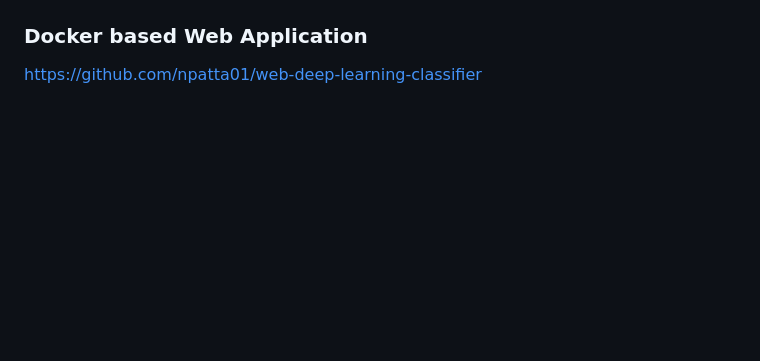
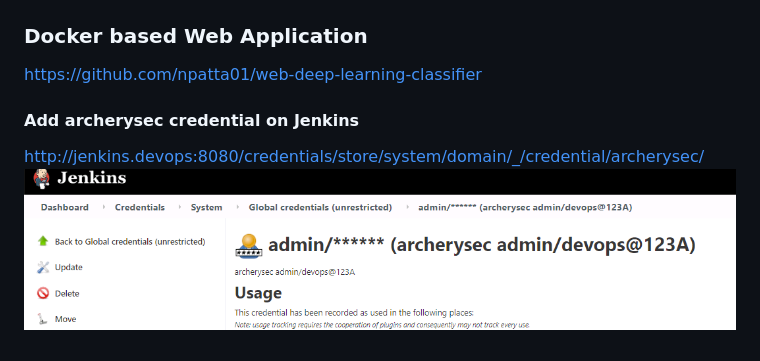
Before and after one commit to amolnaik4/DevSecOps, a Markdown page: README.md, the part around the change. Drawn GitHub-style; pictures changed too: assets/jenkins-archerysec.png (added); blank space fills up the shorter version.

```diff
--- a/README.md
+++ b/README.md
@@ -45,3 +45,7 @@ https://github.com/npatta01/web-deep-learning-classifier
 [dast]: <https://docs.gitlab.com/ee/user/application_security/dast/>
 [container]: <https://docs.gitlab.com/ee/user/application_security/container_scanning/>
 [post]: <https://www.rohitsalecha.com/project/practical_devops/>
+
+#### Add archerysec credential on Jenkins
+http://jenkins.devops:8080/credentials/store/system/domain/_/credential/archerysec/
+![!img](assets/jenkins-archerysec.png)
```
